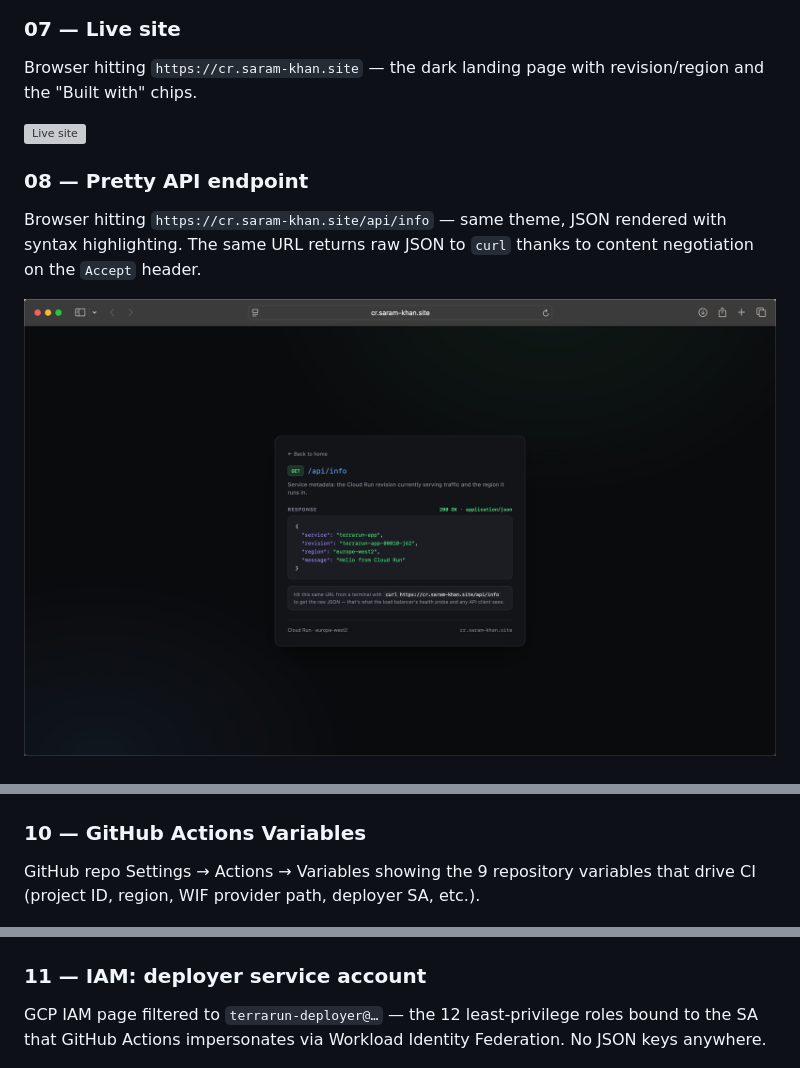
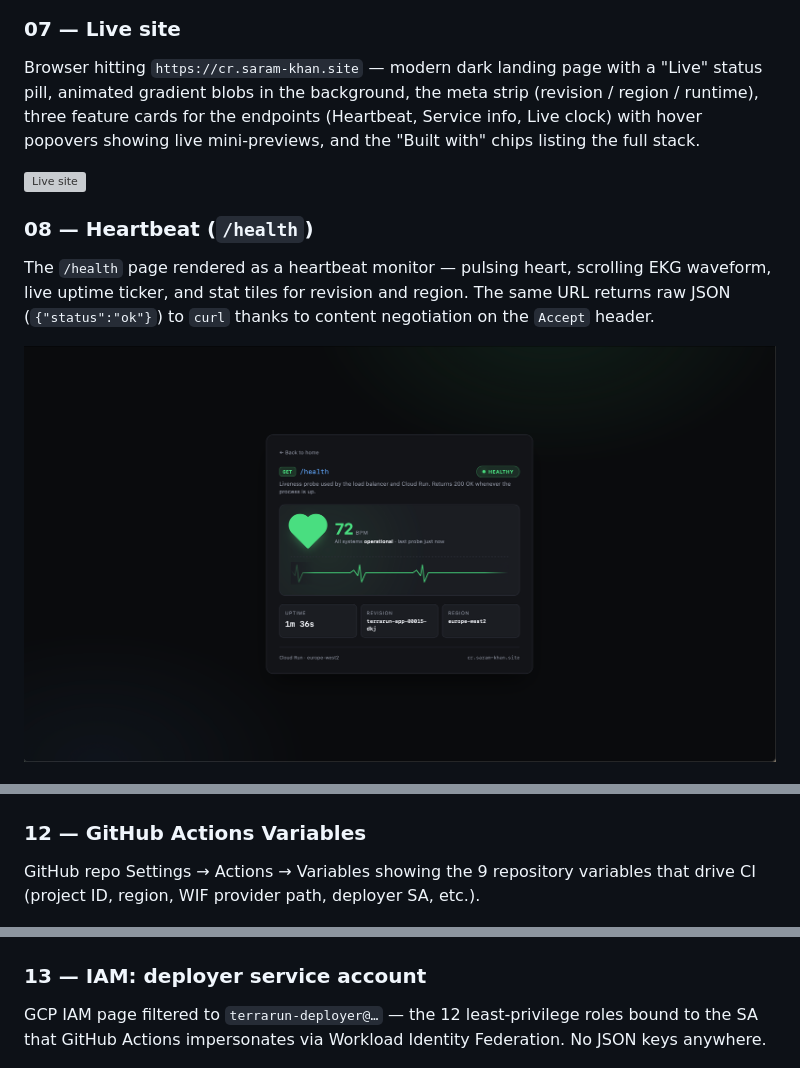
Before and after one commit to SaramKhan157/TerraRun, a Markdown page: README.md, 3 parts joined by grey strips. GitHub-like rendering; pictures changed too: docs/screenshots/08-pretty-api-endpoint.png (deleted), docs/screenshots/Heartbeat.png (added); grey boxes are pictures that could not be loaded.

Commit message:
Showcase redesigned landing and endpoint pages in README

```diff
--- a/README.md
+++ b/README.md
@@ -367,12 +367,12 @@ AWS Route 53 hosted zone `saram-khan.site` with the NS record for `cr` pointing
 ![Route 53 delegation](docs/screenshots/06-route53-delegation.png)
 
 ### 07 — Live site
-Browser hitting `https://cr.saram-khan.site` — the dark landing page with revision/region and the "Built with" chips.
+Browser hitting `https://cr.saram-khan.site` — modern dark landing page with a "Live" status pill, animated gradient blobs in the background, the meta strip (revision / region / runtime), three feature cards for the endpoints (Heartbeat, Service info, Live clock) with hover popovers showing live mini-previews, and the "Built with" chips listing the full stack.
 
 ![Live site](docs/screenshots/07-live-site.png)
 
-### 08 — Pretty API endpoint
-Browser hitting `https://cr.saram-khan.site/api/info` — same theme, JSON rendered with syntax highlighting. The same URL returns raw JSON to `curl` thanks to content negotiation on the `Accept` header.
+### 08 — Heartbeat (`/health`)
+The `/health` page rendered as a heartbeat monitor — pulsing heart, scrolling EKG waveform, live uptime ticker, and stat tiles for revision and region. The same URL returns raw JSON (`{"status":"ok"}`) to `curl` thanks to content negotiation on the `Accept` header.
 
-![Pretty API endpoint](docs/screenshots/08-pretty-api-endpoint.png)
+![Heartbeat monitor](docs/screenshots/Heartbeat.png)
 
@@ -381,12 +391,12 @@ Browser hitting `https://cr.saram-khan.site/api/info` — same theme, JSON rende
 
 ![GitHub Actions deploy run](docs/screenshots/09-github-actions-deploy-green.png)
 
-### 10 — GitHub Actions Variables
+### 12 — GitHub Actions Variables
 GitHub repo Settings → Actions → Variables showing the 9 repository variables that drive CI (project ID, region, WIF provider path, deployer SA, etc.).
 
 ![GitHub Actions Variables](docs/screenshots/10-github-actions-variables.png)
 
-### 11 — IAM: deployer service account
+### 13 — IAM: deployer service account
 GCP IAM page filtered to `terrarun-deployer@…` — the 12 least-privilege roles bound to the SA that GitHub Actions impersonates via Workload Identity Federation. No JSON keys anywhere.
 
 ![Deployer SA roles](docs/screenshots/11-iam-deployer-sa-roles.png)
```
Also changed, not shown: other parts of README.md (+11 -1 lines), docs/screenshots/Live-clock.png (added), docs/screenshots/Service-info.png (added), 1 other file.
